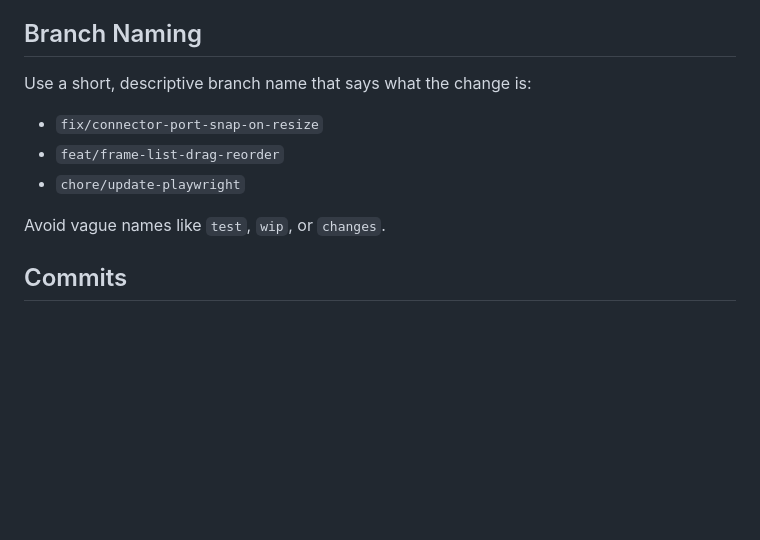
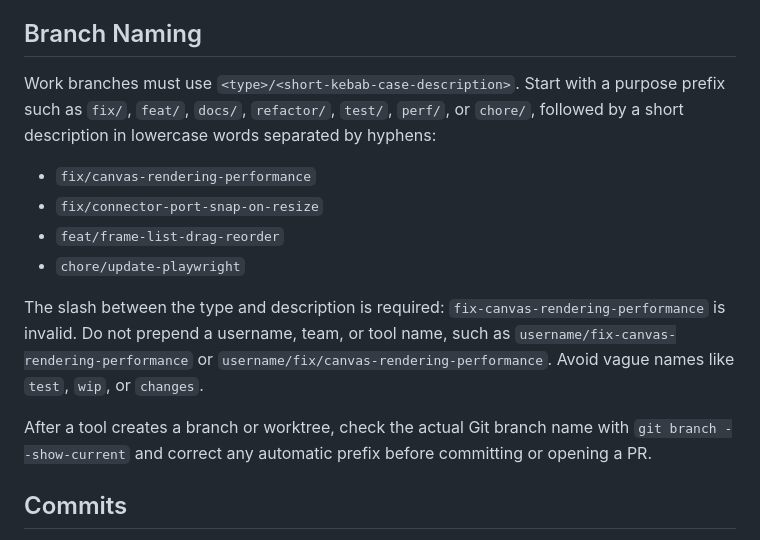
Before and after one commit to hwantage/CanvaSlide, a Markdown page: CONTRIBUTING.md, the part around the change. Rendered like a GitHub page; blank space fills up the shorter version.

Commit message:
Require type-prefixed work branch names
Make the type/description convention mandatory so automatically generated
username or tool prefixes do not become repository branch names. Require
checking the actual Git branch after branch or worktree creation.

```diff
--- a/CONTRIBUTING.md
+++ b/CONTRIBUTING.md
@@ -67,13 +67,21 @@ The full list is in [`AGENTS.md`](./AGENTS.md). The ones that most often come up
 
 ## Branch Naming
 
-Use a short, descriptive branch name that says what the change is:
+Work branches must use `<type>/<short-kebab-case-description>`. Start with a purpose prefix such as
+`fix/`, `feat/`, `docs/`, `refactor/`, `test/`, `perf/`, or `chore/`, followed by a short description
+in lowercase words separated by hyphens:
 
+- `fix/canvas-rendering-performance`
 - `fix/connector-port-snap-on-resize`
 - `feat/frame-list-drag-reorder`
 - `chore/update-playwright`
 
-Avoid vague names like `test`, `wip`, or `changes`.
+The slash between the type and description is required: `fix-canvas-rendering-performance` is invalid.
+Do not prepend a username, team, or tool name, such as `username/fix-canvas-rendering-performance`
+or `username/fix/canvas-rendering-performance`. Avoid vague names like `test`, `wip`, or `changes`.
+
+After a tool creates a branch or worktree, check the actual Git branch name with
+`git branch --show-current` and correct any automatic prefix before committing or opening a PR.
 
 ## Commits
 
```
